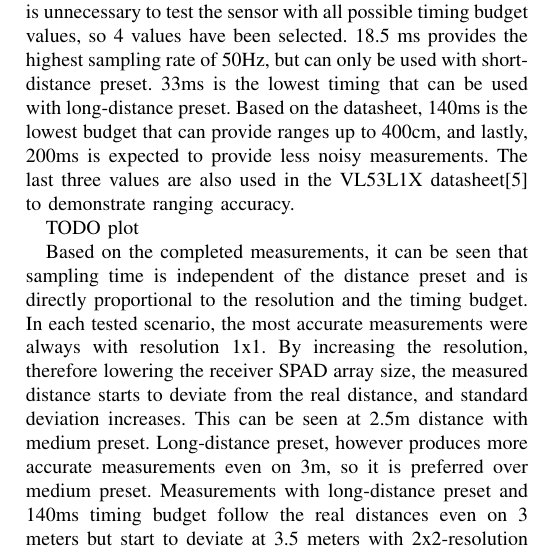
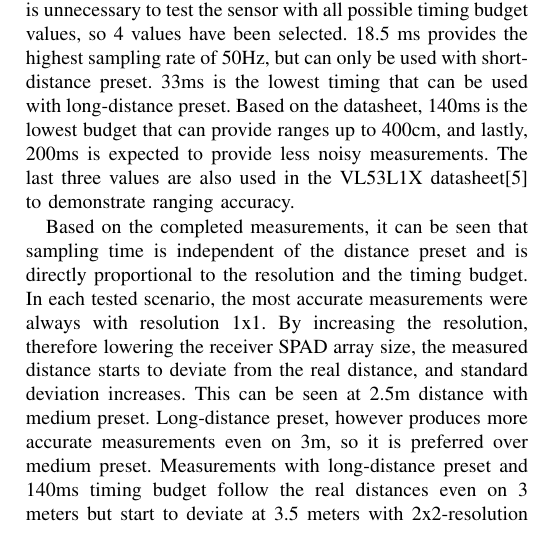
Before and after one commit to marcirsch/MSC-Thesis, a LaTeX paper (IEEE_SENSORS_2020/lidar_quadcopter.tex): part of one column of page 2 of 3, cut so that both start at the same text. Compiled offline with pdfLaTeX; a missing font is replaced by an installed copy or a similar font; a LaTeX package or settings file that is missing is left out.

Commit message:
Included changes by Gume

```diff
--- a/IEEE_SENSORS_2020/lidar_quadcopter.tex
+++ b/IEEE_SENSORS_2020/lidar_quadcopter.tex
@@ -447,7 +447,15 @@ can provide ranges up to 400cm, and lastly, 200ms is expected to provide less no
 The last three values are also used in the VL53L1X datasheet\cite{VL53L1XDatasheet} to demonstrate ranging
 accuracy.
 
-TODO plot
+% \begin{figure}[!t]
+% \centering
+% \includegraphics[width=2.5in]{vl53l1x_measurements_opmodes.svg}
+% % where an .eps filename suffix will be assumed under latex,
+% % and a .pdf suffix will be assumed for pdflatex; or what has been declared
+% % via \DeclareGraphicsExtensions.
+% \caption{Simulation results for the network.}
+% \label{fig_sim}
+% \end{figure}
 
 Based on the completed measurements, it can be seen that sampling time is independent of the distance preset
 and is directly proportional to the resolution and the timing budget. In each tested
```
Also changed, not shown: IEEE_SENSORS_2020/lidar_quadcopter.pdf, IEEE_SENSORS_2020/vl53l1x_measurements_opmodes.svg (added).
